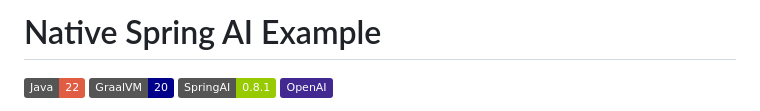
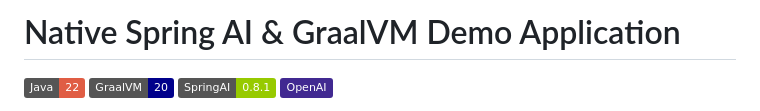
Before and after one commit to henriqueferro/my-sandbox-lab, a Markdown page: native-spring-ai/README.md, the part around the change. GitHub-like rendering; badges without logos.

```diff
--- a/native-spring-ai/README.md
+++ b/native-spring-ai/README.md
@@ -1,4 +1,4 @@
-# Native Spring AI Example
+# Native Spring AI & GraalVM Demo Application
 
 [![Java](https://img.shields.io/badge/Java-22-red.svg)](https://www.oracle.com/java/technologies/javase/jdk17-archive-downloads.html)
 [![GraalVM](https://img.shields.io/badge/GraalVM-20-darkblue.svg)](https://www.graalvm.org/)
```
